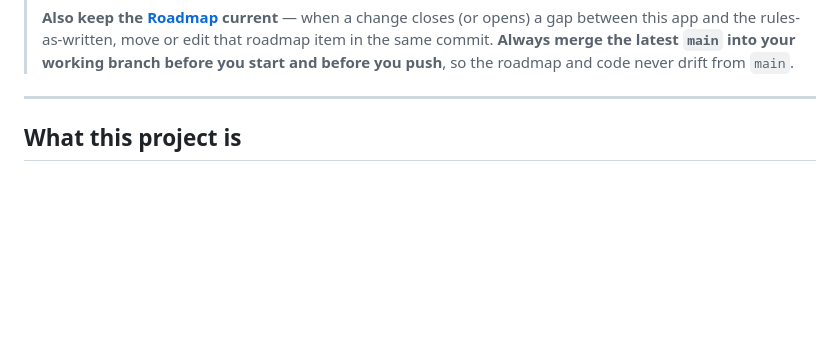
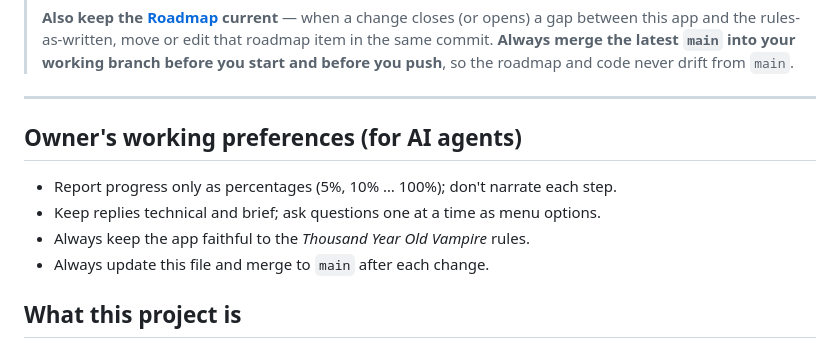
Before and after one commit to arti47/tyov, a Markdown page: CLAUDE.md, the part around the change. Rendered like a GitHub page; blank space fills up the shorter version.

Commit message:
CLAUDE.md: record owner's working preferences
Co-Authored-By: Claude Opus 5.5 <noreply@anthropic.com>
Claude-Session: https://claude.ai/code/session_01X3jY2xxJJWSzNjWstg6EEE

```diff
--- a/CLAUDE.md
+++ b/CLAUDE.md
@@ -16,6 +16,13 @@ Guidance for AI agents (and humans) working in this repository.
 > roadmap and code never drift from `main`.
 
 ---
+
+## Owner's working preferences (for AI agents)
+
+- Report progress only as percentages (5%, 10% … 100%); don't narrate each step.
+- Keep replies technical and brief; ask questions one at a time as menu options.
+- Always keep the app faithful to the *Thousand Year Old Vampire* rules.
+- Always update this file and merge to `main` after each change.
 
 ## What this project is
 
```
